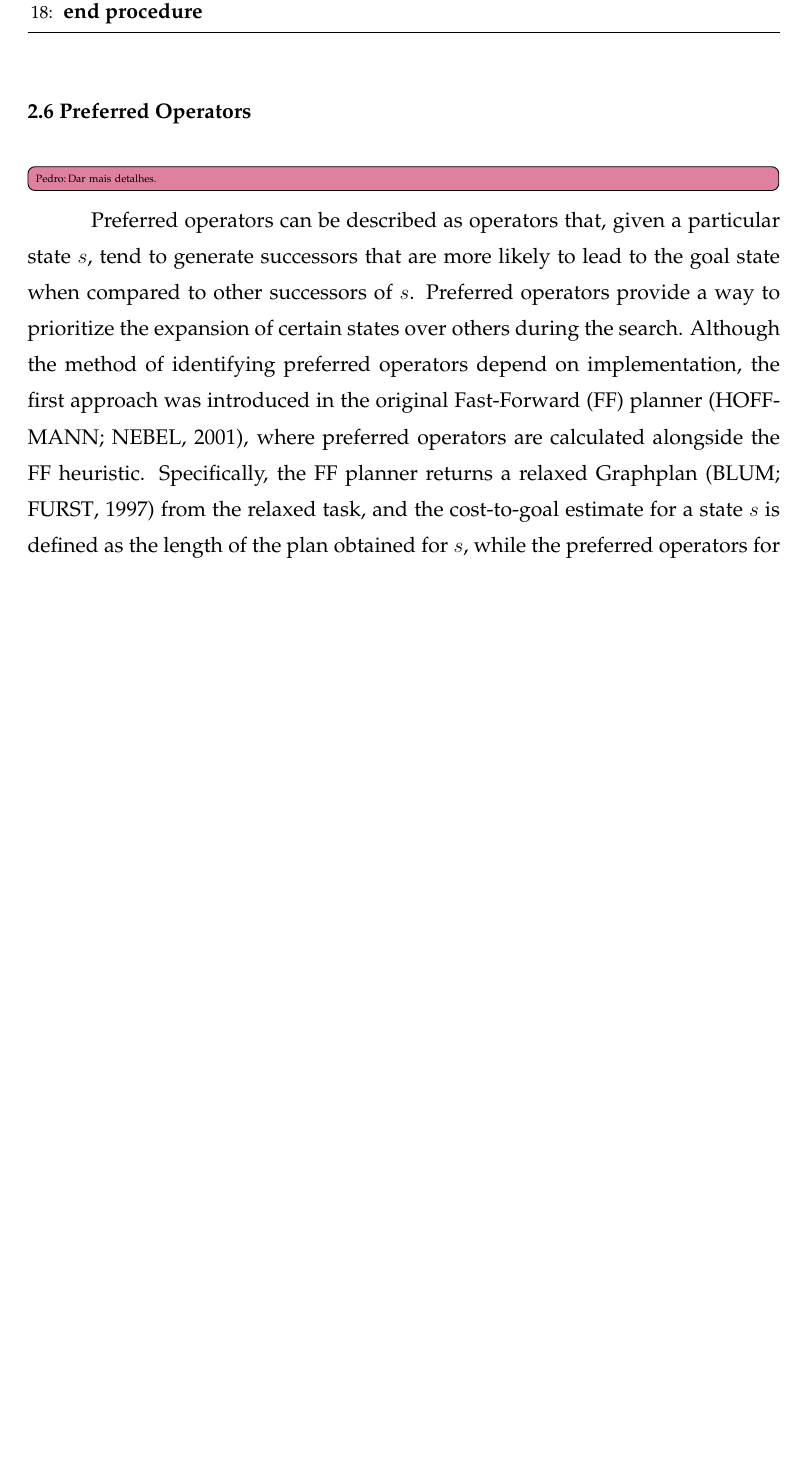
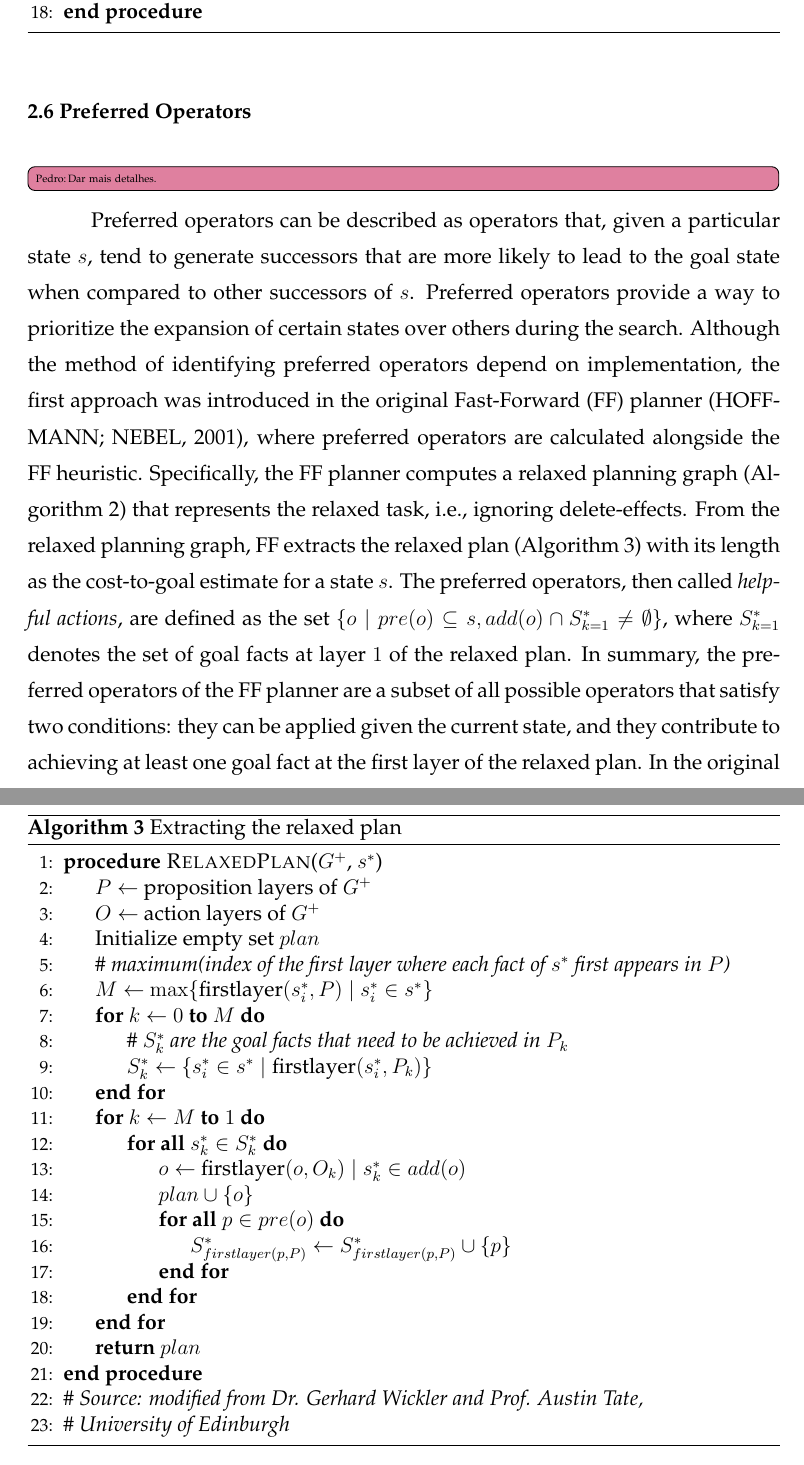
Before and after one commit to pprobst/msc-thesis, a LaTeX thesis (ppgc-diss-pprobst.tex): part of page 23 of 57 before the commit and two parts of pages 23 and 25 of 59 after it, the two joined at a grey line, cut so that both start at the same text, the shorter picture padded with empty space. Compiled offline with pdfLaTeX; a LaTeX package or settings file that is missing is left out.

Commit message:
Further explain FF's helpful actions.

```diff
--- a/ppgc-diss-pprobst.tex
+++ b/ppgc-diss-pprobst.tex
@@ -461,4 +461,5 @@ Greedy Best-First Search (GBFS, \cref{alg:gbfs}) is a best-first search algorith
 \section{Preferred Operators}
 \label{sec:background-preferred-operators}
 \ppi{Dar mais detalhes.}
-Preferred operators can be described as operators that, given a particular state $s$, tend to generate successors that are more likely to lead to the goal state when compared to other successors of $s$. Preferred operators provide a way to prioritize the expansion of certain states over others during the search. Although the method of identifying preferred operators depend on implementation, the first approach was introduced in the original Fast-Forward (FF) planner~\cite{Hoffmann.Nebel/2001}, where preferred operators are calculated alongside the FF heuristic. Specifically, the FF planner returns a relaxed Graphplan~\cite{Blum.etal/1997} from the relaxed task, and the cost-to-goal estimate for a state $s$ is defined as the length of the plan obtained for $s$, while the preferred operators for state $s$ are the operators of the plan applicable in $s$. The Graphplan algorithm is a planning algorithm that operates on a graph representation of a planning problem. It constructs a layered planning graph by expanding a state and applying actions to generate subsequent layers. It checks if the goal state is reachable and, if so, extracts a valid plan from the graph.
+Preferred operators can be described as operators that, given a particular state $s$, tend to generate successors that are more likely to lead to the goal state when compared to other successors of $s$. Preferred operators provide a way to prioritize the expansion of certain states over others during the search. Although the method of identifying preferred operators depend on implementation, the first approach was introduced in the original Fast-Forward (FF) planner~\cite{Hoffmann.Nebel/2001}, where preferred operators are calculated alongside the FF heuristic.
+Specifically, the FF planner computes a relaxed planning graph~(\cref{alg:computing-rpg}) that represents the relaxed task, i.e., ignoring delete-effects. From the relaxed planning graph, FF extracts the relaxed plan~(\cref{alg:extracting-relaxed-plan}) with its length as the cost-to-goal estimate for a state $s$. The preferred operators, then called \emph{helpful actions}, are defined as the set $\{o \mid pre(o) \subseteq s, add(o) \cap S_{k=1}^{*} \neq \emptyset \}$, where $S_{k=1}^{*}$ denotes the set of goal facts at layer $1$ of the relaxed plan. In summary, the preferred operators of the FF planner are a subset of all possible operators that satisfy two conditions: they can be applied given the current state, and they contribute to achieving at least one goal fact at the first layer of the relaxed plan. In the original implementation of the FF planner, the preferred operators prune the search space and only evaluate successors generated via preferred operators. However, this makes the search incomplete~\cite{Richter.Helmert/2009}, i.e., it does not guarantee a solution or determines if there is none, and FF restarts without preferred operators if they fail.
@@ -464,0 +494,34 @@ Preferred operators can be described as operators that, given a particular state
+\end{algorithm}
+
+\begin{algorithm}
+\caption{Extracting the relaxed plan}
+\label{alg:extracting-relaxed-plan}
+\begin{algorithmic}[1]
+\Procedure{RelaxedPlan}{$G^{+}$, $s^{*}$}
+  \State $P \gets$ proposition layers of $G^{+}$
+  \State $O \gets$ action layers of $G^{+}$
+  %\State $l \gets$ number of layers in $G^{+}$
+  %\If{$s^{*} \nsubseteq P_{l}$}
+  %  \State \textbf{return} failure
+  %\EndIf
+  \State Initialize empty set $plan$
+  \State \# \emph{maximum(index of the first layer where each fact of $s^{*}$ first appears in $P$)}
+  \State $M \gets$ $\max \{\text{firstlayer}(s_{i}^{*}, P) \mid s_{i}^{*} \in s^{*}\}$
+  \For{$k \gets 0$ \textbf{to} $M$}
+    \State \# \emph{$S_{k}^{*}$ are the goal facts that need to be achieved in $P_{k}$}
+    \State $S_{k}^{*} \gets$ $\{s_{i}^{*} \in s^{*} \mid \text{firstlayer}(s_{i}^{*}, P_{k})\}$
+  \EndFor
+  \For{$k \gets M$ \textbf{to} $1$}
+    \ForAll{$s_{k}^{*} \in S_{k}^{*}$}
+      \State $o \gets$ $\text{firstlayer}(o, O_{k}) \mid s_{k}^{*} \in add(o)$
+      \State $plan \cup \{o\}$
+      \ForAll{$p \in pre(o)$}
+        \State $S_{firstlayer(p, P)}^{*} \gets S_{firstlayer(p, P)}^{*} \cup \{p\}$
+      \EndFor
+    \EndFor
+  \EndFor
+  \State \textbf{return} $plan$
+\EndProcedure
+\State \# \emph{Source: modified from Dr. Gerhard Wickler and Prof. Austin Tate,}
+\State \# \emph{University of Edinburgh}
+\end{algorithmic}
```
Also changed, not shown: ppgc-diss-pprobst.tex (37 more changed lines).
